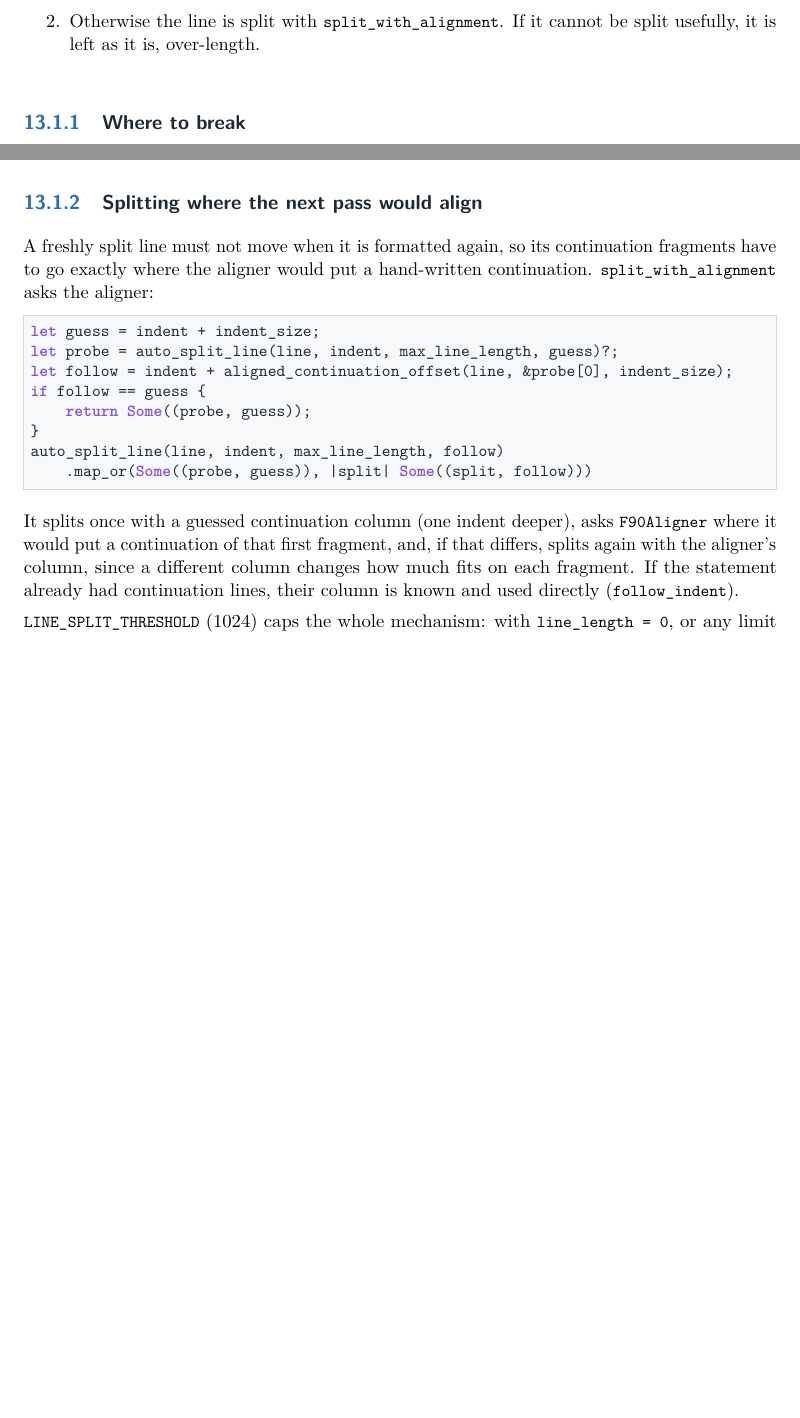
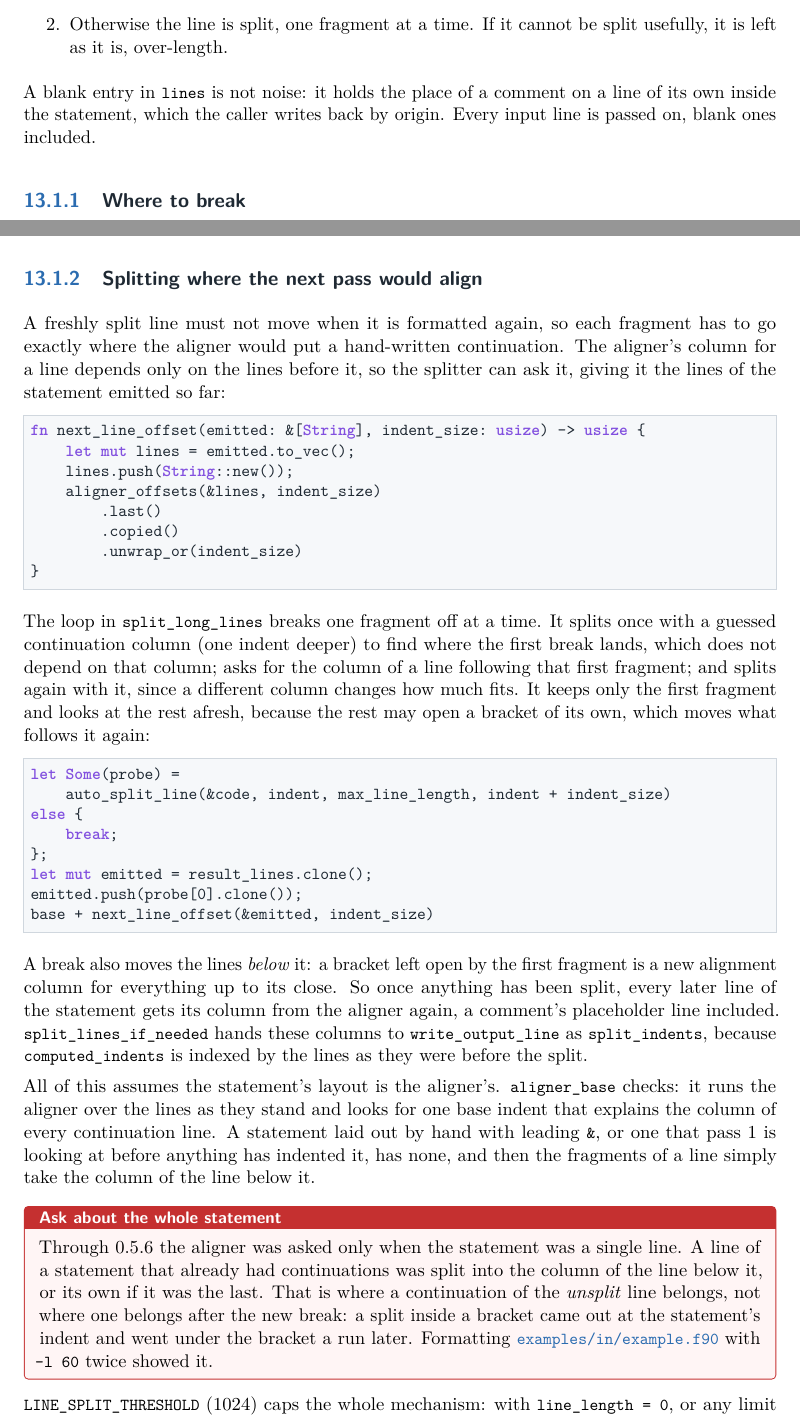
Before and after one commit to fredjones42/fprettier, a LaTeX thesis (book/learn-fprettier.tex): two parts of pages 65 and 66 of 87, joined at a grey line, cut so that both start at the same text, the shorter picture padded with empty space. Compiled offline with pdfLaTeX.

Commit message:
docs: describe the splitter's use of the aligner in the book

```diff
--- a/book/learn-fprettier.tex
+++ b/book/learn-fprettier.tex
@@ -3083,9 +3085,13 @@ For each line longer than the limit:
     (\code{split\_inline\_comment}). That may be enough on its own; if the code is
     still too long, it is split, and the comment goes on a line of its own
     after the fragments.
-  \item Otherwise the line is split with \code{split\_with\_alignment}. If it
-    cannot be split usefully, it is left as it is, over-length.
+  \item Otherwise the line is split, one fragment at a time. If it cannot be
+    split usefully, it is left as it is, over-length.
 \end{enumerate}
+
+A blank entry in \code{lines} is not noise: it holds the place of a comment on
+a line of its own inside the statement, which the caller writes back by
+origin. Every input line is passed on, blank ones included.
 
 \subsection{Where to break}
 
@@ -3114,27 +3120,66 @@ Two decisions keep the result sensible:
 
 \subsection{Splitting where the next pass would align}
 
-A freshly split line must not move when it is formatted again, so its
-continuation fragments have to go exactly where the aligner would put a
-hand-written continuation. \code{split\_with\_alignment} asks the aligner:
-
-\begin{lstlisting}[style=rust]
-let guess = indent + indent_size;
-let probe = auto_split_line(line, indent, max_line_length, guess)?;
-let follow = indent + aligned_continuation_offset(line, &probe[0], indent_size);
-if follow == guess {
-    return Some((probe, guess));
+A freshly split line must not move when it is formatted again, so each
+fragment has to go exactly where the aligner would put a hand-written
+continuation. The aligner's column for a line depends only on the lines before
+it, so the splitter can ask it, giving it the lines of the statement emitted
+so far:
+
+\begin{lstlisting}[style=rust]
+fn next_line_offset(emitted: &[String], indent_size: usize) -> usize {
+    let mut lines = emitted.to_vec();
+    lines.push(String::new());
+    aligner_offsets(&lines, indent_size)
+        .last()
+        .copied()
+        .unwrap_or(indent_size)
 }
-auto_split_line(line, indent, max_line_length, follow)
-    .map_or(Some((probe, guess)), |split| Some((split, follow)))
-\end{lstlisting}
-
-It splits once with a guessed continuation column (one indent deeper), asks
-\code{F90Aligner} where it would put a continuation of that first fragment,
-and, if that differs, splits again with the aligner's column, since a different
-column changes how much fits on each fragment. If the statement already had
-continuation lines, their column is known and used directly
-(\code{follow\_indent}).
+\end{lstlisting}
+
+The loop in \code{split\_long\_lines} breaks one fragment off at a time. It
+splits once with a guessed continuation column (one indent deeper) to find
+where the first break lands, which does not depend on that column; asks for
+the column of a line following that first fragment; and splits again with it,
+since a different column changes how much fits. It keeps only the first
+fragment and looks at the rest afresh, because the rest may open a bracket of
+its own, which moves what follows it again:
+
+\begin{lstlisting}[style=rust]
+let Some(probe) =
+    auto_split_line(&code, indent, max_line_length, indent + indent_size)
+else {
+    break;
+};
+let mut emitted = result_lines.clone();
+emitted.push(probe[0].clone());
+base + next_line_offset(&emitted, indent_size)
+\end{lstlisting}
+
+A break also moves the lines \emph{below} it: a bracket left open by the
+first fragment is a new alignment column for everything up to its close. So
+once anything has been split, every later line of the statement gets its
+column from the aligner again, a comment's placeholder line included.
+\code{split\_lines\_if\_needed} hands these columns to
+\code{write\_output\_line} as \code{split\_indents}, because
+\code{computed\_indents} is indexed by the lines as they were before the split.
+
+All of this assumes the statement's layout is the aligner's.
+\code{aligner\_base} checks: it runs the aligner over the lines as they stand
+and looks for one base indent that explains the column of every continuation
+line. A statement laid out by hand with leading \code{\&}, or one that pass 1
+is looking at before anything has indented it, has none, and then the
+fragments of a line simply take the column of the line below it.
+
+\begin{pitfall}[Ask about the whole statement]
+Through 0.5.6 the aligner was asked only when the statement was a single line.
+A line of a statement that already had continuations was split into the column
+of the line below it, or its own if it was the last. That is where a
+continuation of the \emph{unsplit} line belongs, not where one belongs after
+the new break: a split inside a bracket came out at the statement's indent and
+went under the bracket a run later. Formatting
+\file{examples/in/example.f90} with \code{-l 60} twice showed it.
+\end{pitfall}
 
 \code{LINE\_SPLIT\_THRESHOLD} (1024) caps the whole mechanism: with
 \code{line\_length = 0}, or any limit of 1024 or more, nothing is split.
```
Also changed, not shown: book/learn-fprettier.tex (37 more changed lines).
